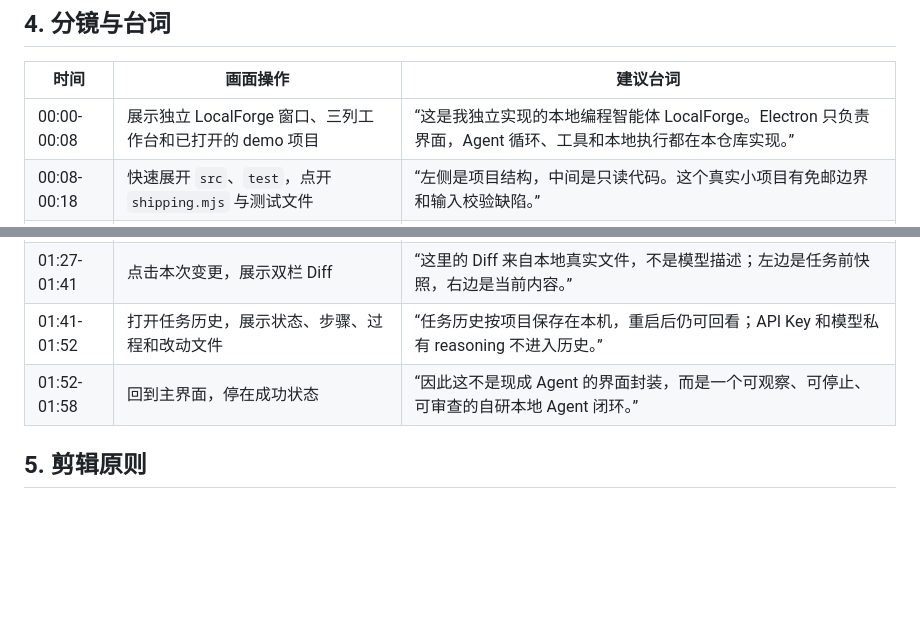
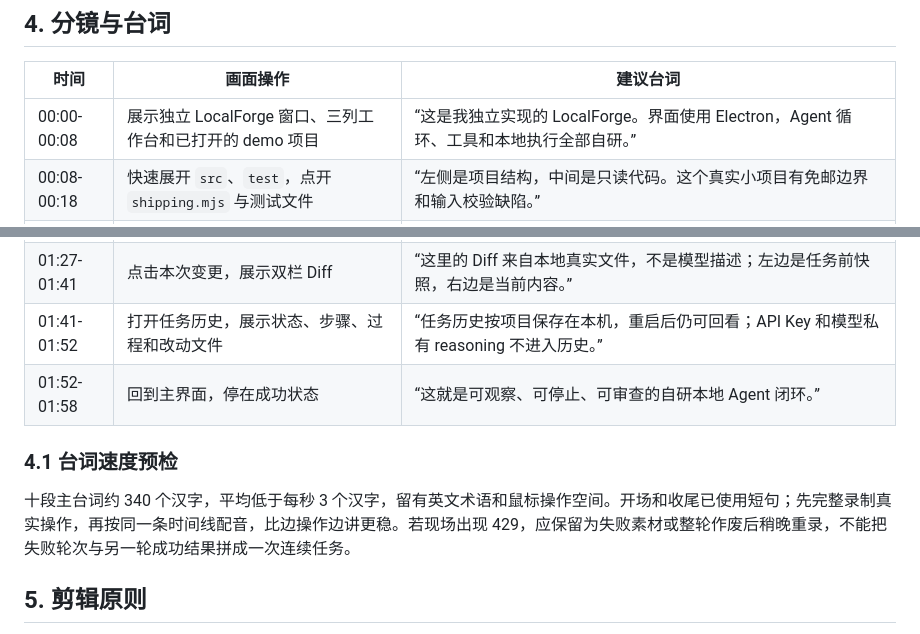
Before and after one commit to jycschool/localforge-agent, a Markdown page: docs/12-demo-video-script.md, 2 parts joined by grey strips. Rendered like a GitHub page; blank space fills up the shorter version.

Commit message:
docs: tighten the demo narration

```diff
--- a/docs/12-demo-video-script.md
+++ b/docs/12-demo-video-script.md
@@ -27,7 +27,7 @@
 
 | 时间 | 画面操作 | 建议台词 |
 | --- | --- | --- |
-| 00:00-00:08 | 展示独立 LocalForge 窗口、三列工作台和已打开的 demo 项目 | “这是我独立实现的本地编程智能体 LocalForge。Electron 只负责界面，Agent 循环、工具和本地执行都在本仓库实现。” |
+| 00:00-00:08 | 展示独立 LocalForge 窗口、三列工作台和已打开的 demo 项目 | “这是我独立实现的 LocalForge。界面使用 Electron，Agent 循环、工具和本地执行全部自研。” |
 | 00:08-00:18 | 快速展开 `src`、`test`，点开 `shipping.mjs` 与测试文件 | “左侧是项目结构，中间是只读代码。这个真实小项目有免邮边界和输入校验缺陷。” |
 | 00:18-00:27 | 展示已选 Skill，粘贴任务并开始 | “任务会带入用户选择的 Skill；模型只能通过我定义的六个工具读取或修改项目。” |
 | 00:27-00:42 | 时间线出现读文件/测试；命令审批框出现时允许 | “命令不会静默执行。这里显示原因、完整命令和固定工作目录，只有我批准后才启动；时间线会把批准等待和真实执行耗时分开。” |
@@ -36,7 +36,11 @@
 | 01:14-01:27 | 展示 6 pass / 0 fail、退出码 0 和完成摘要 | “第二次六项测试全部通过。循环在模型返回最终文本、用户停止、达到步数或发生协议错误时确定终止。” |
 | 01:27-01:41 | 点击本次变更，展示双栏 Diff | “这里的 Diff 来自本地真实文件，不是模型描述；左边是任务前快照，右边是当前内容。” |
 | 01:41-01:52 | 打开任务历史，展示状态、步骤、过程和改动文件 | “任务历史按项目保存在本机，重启后仍可回看；API Key 和模型私有 reasoning 不进入历史。” |
-| 01:52-01:58 | 回到主界面，停在成功状态 | “因此这不是现成 Agent 的界面封装，而是一个可观察、可停止、可审查的自研本地 Agent 闭环。” |
+| 01:52-01:58 | 回到主界面，停在成功状态 | “这就是可观察、可停止、可审查的自研本地 Agent 闭环。” |
+
+### 4.1 台词速度预检
+
+十段主台词约 340 个汉字，平均低于每秒 3 个汉字，留有英文术语和鼠标操作空间。开场和收尾已使用短句；先完整录制真实操作，再按同一条时间线配音，比边操作边讲更稳。若现场出现 429，应保留为失败素材或整轮作废后稍晚重录，不能把失败轮次与另一轮成功结果拼成一次连续任务。
 
 ## 5. 剪辑原则
 
```
Also changed, not shown: docs/09-development-log.md (+1 -0 lines), docs/13-assessment-compliance.md (+1 -1 lines).
